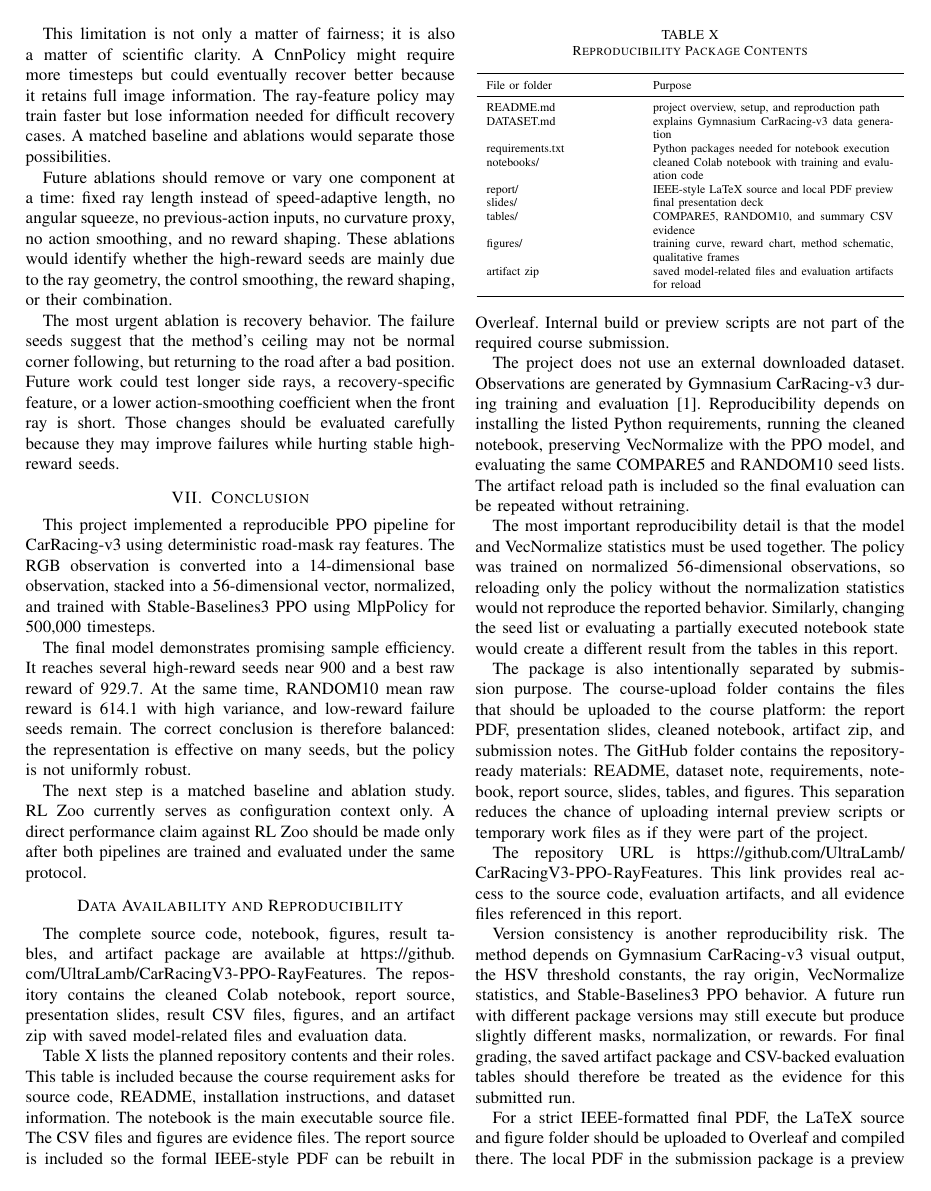
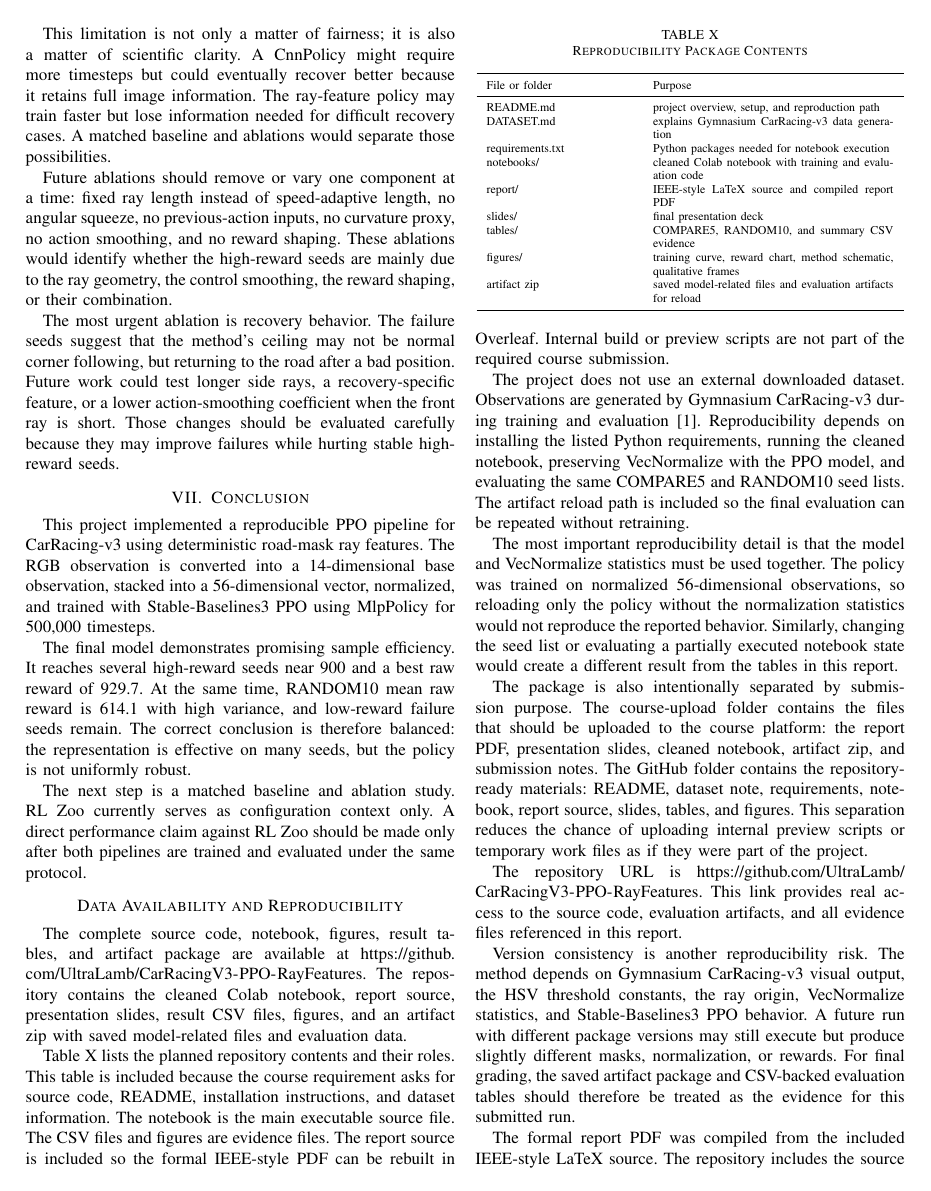
Before and after one commit to UltraLamb/Image-Processing-Project, a LaTeX paper (report/CarRacingV3_PPO_Final_Report.tex): page 8 of 9. Compiled offline with pdfLaTeX.

Commit message:
Clean up final report references

```diff
--- a/report/CarRacingV3_PPO_Final_Report.tex
+++ b/report/CarRacingV3_PPO_Final_Report.tex
@@ -481,7 +481,7 @@ README.md & project overview, setup, and reproduction path \\
 DATASET.md & explains Gymnasium CarRacing-v3 data generation \\
 requirements.txt & Python packages needed for notebook execution \\
 notebooks/ & cleaned Colab notebook with training and evaluation code \\
-report/ & IEEE-style LaTeX source and local PDF preview \\
+report/ & IEEE-style LaTeX source and compiled report PDF \\
 slides/ & final presentation deck \\
 tables/ & COMPARE5, RANDOM10, and summary CSV evidence \\
 figures/ & training curve, reward chart, method schematic, qualitative frames \\
@@ -500,7 +500,7 @@ The repository URL is \url{https://github.com/UltraLamb/CarRacingV3-PPO-RayFeatu
 
 Version consistency is another reproducibility risk. The method depends on Gymnasium CarRacing-v3 visual output, the HSV threshold constants, the ray origin, VecNormalize statistics, and Stable-Baselines3 PPO behavior. A future run with different package versions may still execute but produce slightly different masks, normalization, or rewards. For final grading, the saved artifact package and CSV-backed evaluation tables should therefore be treated as the evidence for this submitted run.
 
-For a strict IEEE-formatted final PDF, the LaTeX source and figure folder should be uploaded to Overleaf and compiled there. The local PDF in the submission package is a preview generated because no local LaTeX compiler is available in this workspace. The source file remains the formal report source, while the preview PDF is provided so the course platform has a ready-to-open document.
+The formal report PDF was compiled from the included IEEE-style LaTeX source. The repository includes the source files and figures needed to rebuild the report.
 
 \begin{thebibliography}{6}
 \bibitem{ref1} Farama Foundation, ``CarRacing-v3,'' Gymnasium documentation. [Online]. Available: \url{https://gymnasium.farama.org/environments/box2d/car_racing/}
```
Also changed, not shown: report/CarRacingV3_PPO_Final_Report.tex (2 more changed lines).
